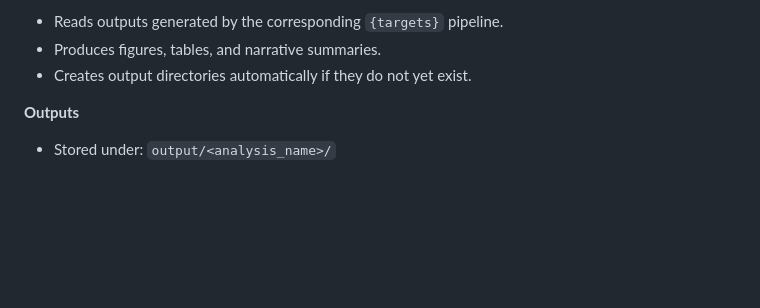
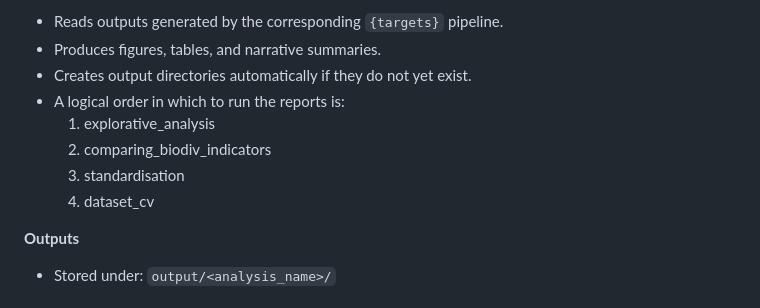
Before and after one commit to b-cubed-eu/comp-unstructured-data, a Markdown page: README.md, the part around the change. GitHub-like rendering; blank space fills up the shorter version.

Commit message:
add logical run order

```diff
--- a/README.md
+++ b/README.md
@@ -119,6 +119,11 @@ Once a pipeline has been successfully run, results can be summarised and visuali
 * Reads outputs generated by the corresponding `{targets}` pipeline.
 * Produces figures, tables, and narrative summaries.
 * Creates output directories automatically if they do not yet exist.
+* A logical order in which to run the reports is:
+  1. explorative_analysis
+  2. comparing_biodiv_indicators
+  3. standardisation
+  4. dataset_cv
 
 **Outputs**
 
```
